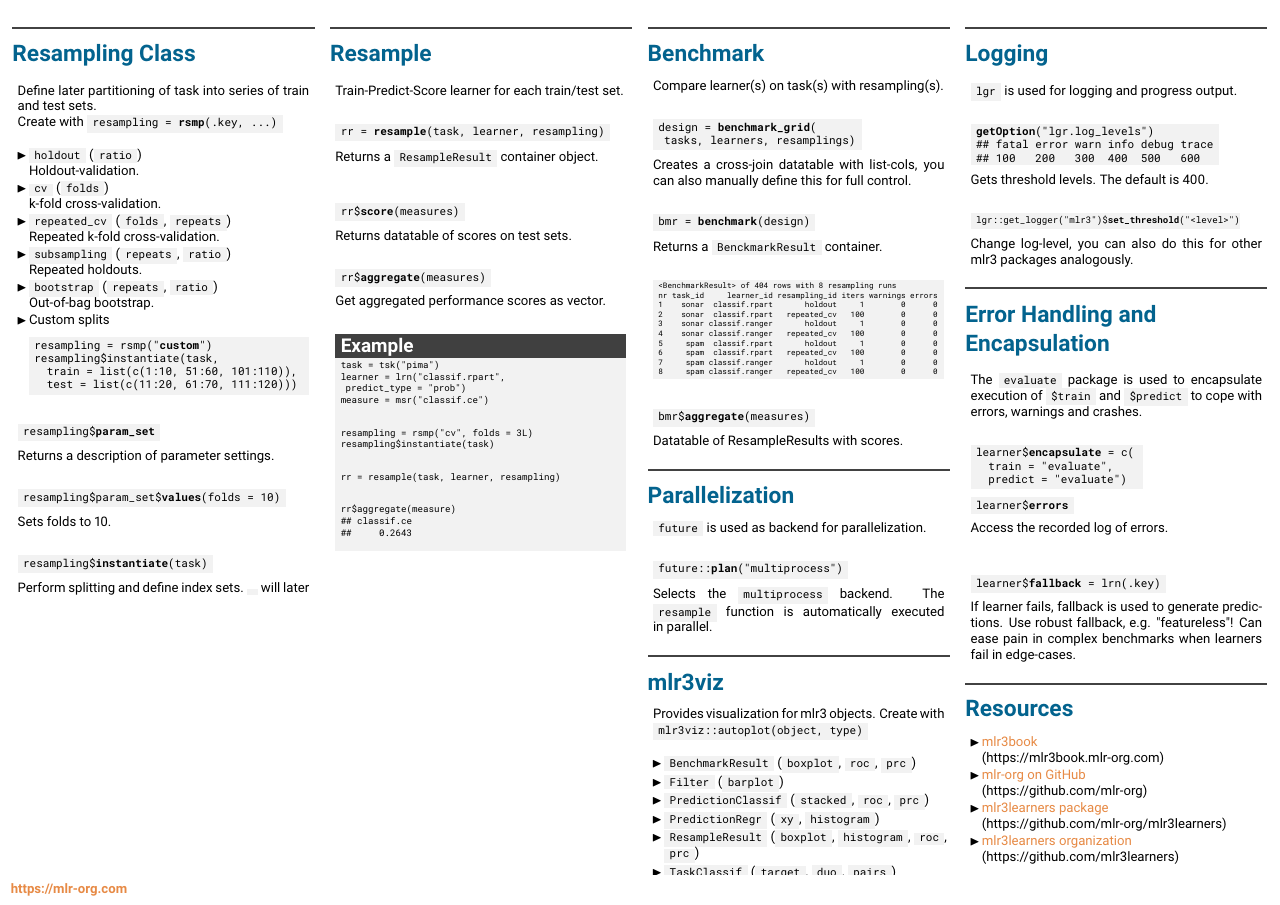
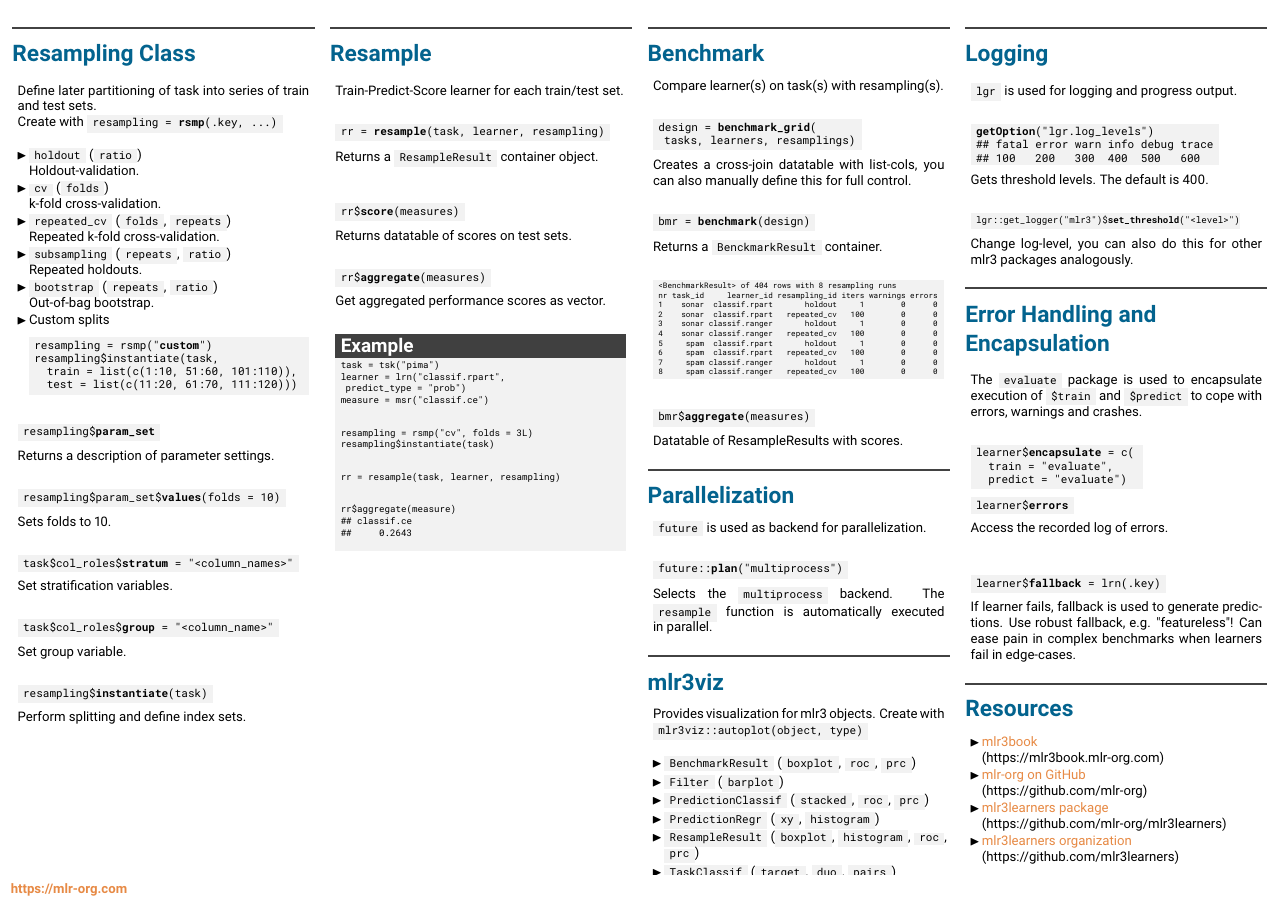
Before and after one commit to mlr-org/mlr3cheatsheets, a LaTeX poster (mlr3/mlr3cheatsheet.tex): page 2 of 2. Compiled offline with pdfLaTeX.

Commit message:
mlr3basic add group and stratification

```diff
--- a/mlr3/mlr3cheatsheet.tex
+++ b/mlr3/mlr3cheatsheet.tex
@@ -350,9 +350,19 @@
 							Sets folds to 10.
 							\\
 							\begin{codebox}
+								task\$col\_roles\$\textbf{stratum} = "<column\_names>"
+							\end{codebox}
+							Set stratification variables.
+							\\
+							\begin{codebox}
+								task\$col\_roles\$\textbf{group} = "<column\_name>"
+							\end{codebox}
+							Set group variable.
+							\\
+							\begin{codebox}
 								resampling\$\textbf{instantiate}(task)
 							\end{codebox}
-                            Perform splitting and define index sets. \codeinline{}  will later
+                            Perform splitting and define index sets.
 							\\
 						\end{myblock}
 						\vfill
```
